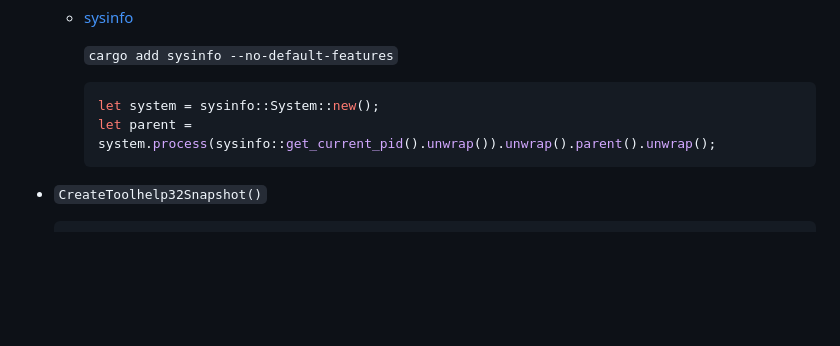
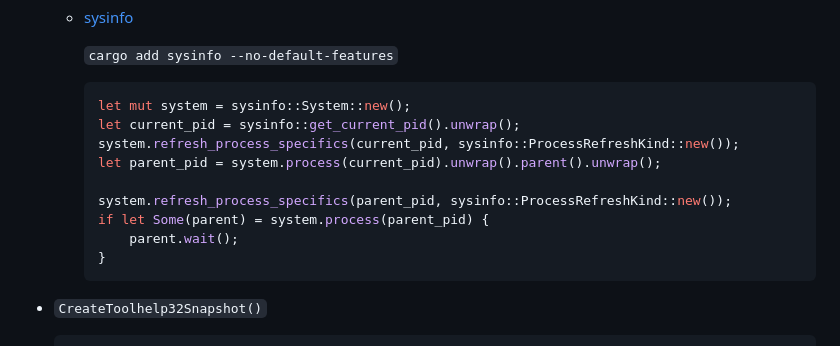
Before and after one commit to Chaoses-Ib/Windows, a Markdown page: Kernel/Processes/README.md, the part around the change. Rendered like a GitHub page; blank space fills up the shorter version.

Commit message:
Processes: Parent process: Fix sysinfo

````diff
--- a/Kernel/Processes/README.md
+++ b/Kernel/Processes/README.md
@@ -32,8 +32,15 @@ Parent process ID:
 
     `cargo add sysinfo --no-default-features`
     ```rust
-    let system = sysinfo::System::new();
-    let parent = system.process(sysinfo::get_current_pid().unwrap()).unwrap().parent().unwrap();
+    let mut system = sysinfo::System::new();
+    let current_pid = sysinfo::get_current_pid().unwrap();
+    system.refresh_process_specifics(current_pid, sysinfo::ProcessRefreshKind::new());
+    let parent_pid = system.process(current_pid).unwrap().parent().unwrap();
+
+    system.refresh_process_specifics(parent_pid, sysinfo::ProcessRefreshKind::new());
+    if let Some(parent) = system.process(parent_pid) {
+        parent.wait();
+    }
     ```
 
 - `CreateToolhelp32Snapshot()`
````
